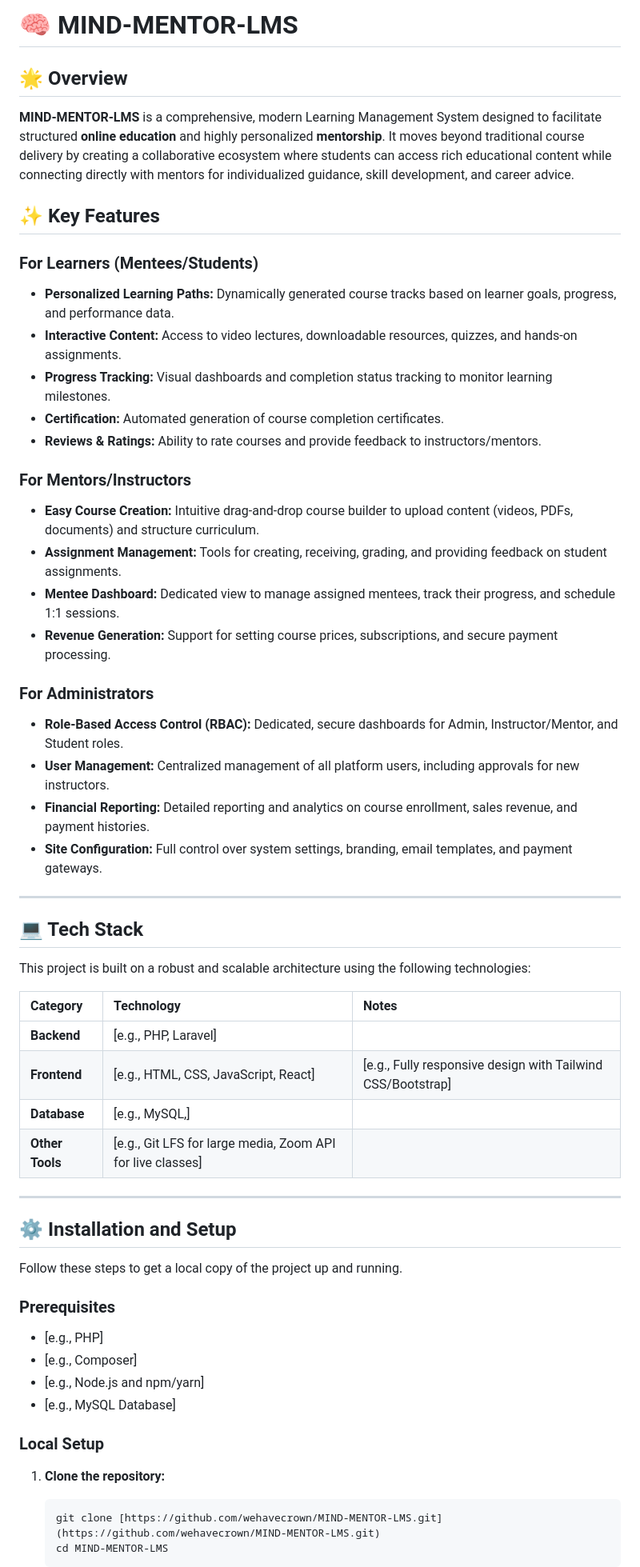
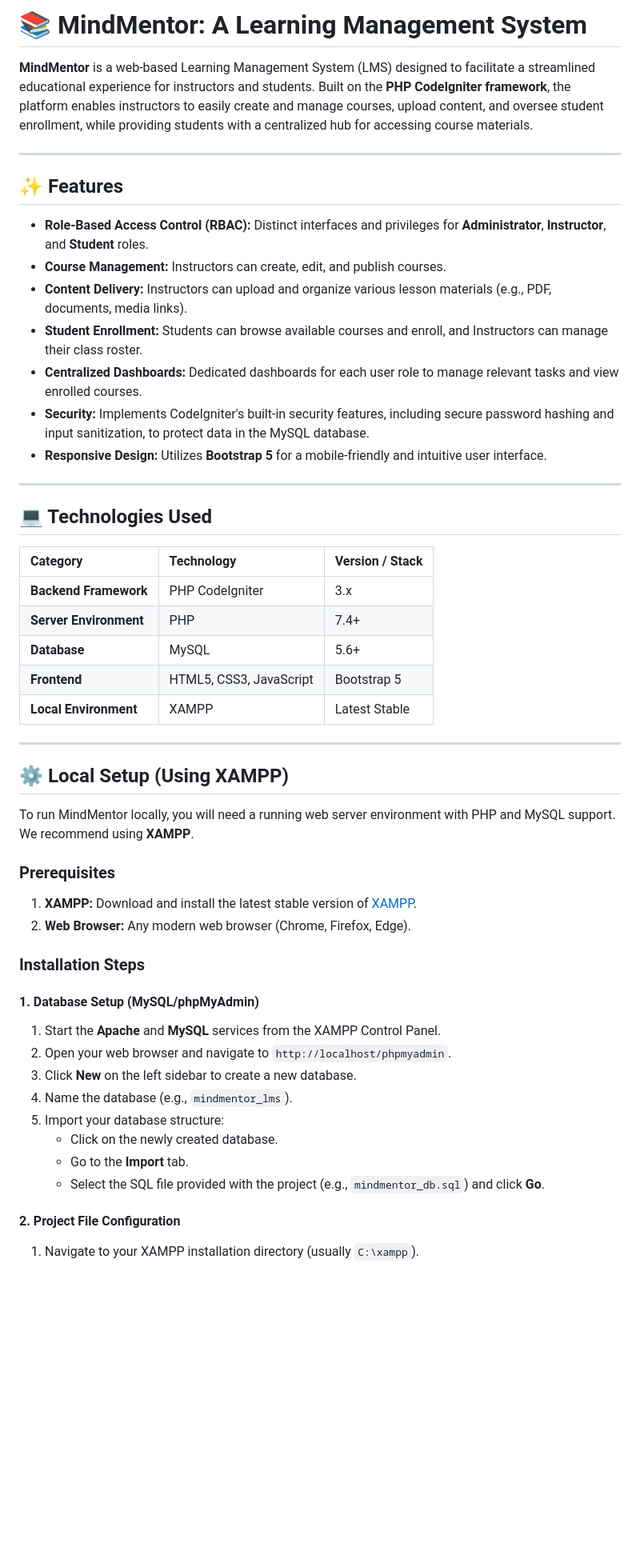
Before and after one commit to wehavecrown/MIND-MENTOR-LMS, a Markdown page: README.md, the part around the change printed below. Shown: that part at 80% size. Drawn GitHub-style; blank space fills up the shorter version.

````diff
--- a/README.md
+++ b/README.md
@@ -1,62 +1,56 @@
-# 🧠 MIND-MENTOR-LMS
+# 📚 MindMentor: A Learning Management System
 
-## 🌟 Overview
+**MindMentor** is a web-based Learning Management System (LMS) designed to facilitate a streamlined educational experience for instructors and students. Built on the **PHP CodeIgniter framework**, the platform enables instructors to easily create and manage courses, upload content, and oversee student enrollment, while providing students with a centralized hub for accessing course materials.
 
-**MIND-MENTOR-LMS** is a comprehensive, modern Learning Management System designed to facilitate structured **online education** and highly personalized **mentorship**. It moves beyond traditional course delivery by creating a collaborative ecosystem where students can access rich educational content while connecting directly with mentors for individualized guidance, skill development, and career advice.
+-----
 
-## ✨ Key Features
+## ✨ Features
 
-### For Learners (Mentees/Students)
+  * **Role-Based Access Control (RBAC):** Distinct interfaces and privileges for **Administrator**, **Instructor**, and **Student** roles.
+  * **Course Management:** Instructors can create, edit, and publish courses.
+  * **Content Delivery:** Instructors can upload and organize various lesson materials (e.g., PDF, documents, media links).
+  * **Student Enrollment:** Students can browse available courses and enroll, and Instructors can manage their class roster.
+  * **Centralized Dashboards:** Dedicated dashboards for each user role to manage relevant tasks and view enrolled courses.
+  * **Security:** Implements CodeIgniter's built-in security features, including secure password hashing and input sanitization, to protect data in the MySQL database.
+  * **Responsive Design:** Utilizes **Bootstrap 5** for a mobile-friendly and intuitive user interface.
 
-* **Personalized Learning Paths:** Dynamically generated course tracks based on learner goals, progress, and performance data.
-* **Interactive Content:** Access to video lectures, downloadable resources, quizzes, and hands-on assignments.
-* **Progress Tracking:** Visual dashboards and completion status tracking to monitor learning milestones.
-* **Certification:** Automated generation of course completion certificates.
-* **Reviews & Ratings:** Ability to rate courses and provide feedback to instructors/mentors.
+-----
 
-### For Mentors/Instructors
+## 💻 Technologies Used
 
-* **Easy Course Creation:** Intuitive drag-and-drop course builder to upload content (videos, PDFs, documents) and structure curriculum.
-* **Assignment Management:** Tools for creating, receiving, grading, and providing feedback on student assignments.
-* **Mentee Dashboard:** Dedicated view to manage assigned mentees, track their progress, and schedule 1:1 sessions.
-* **Revenue Generation:** Support for setting course prices, subscriptions, and secure payment processing.
+| Category | Technology | Version / Stack |
+| :--- | :--- | :--- |
+| **Backend Framework** | PHP CodeIgniter | 3.x |
+| **Server Environment** | PHP | 7.4+ |
+| **Database** | MySQL | 5.6+ |
+| **Frontend** | HTML5, CSS3, JavaScript | Bootstrap 5 |
+| **Local Environment** | XAMPP | Latest Stable |
 
-### For Administrators
+-----
 
-* **Role-Based Access Control (RBAC):** Dedicated, secure dashboards for Admin, Instructor/Mentor, and Student roles.
-* **User Management:** Centralized management of all platform users, including approvals for new instructors.
-* **Financial Reporting:** Detailed reporting and analytics on course enrollment, sales revenue, and payment histories.
-* **Site Configuration:** Full control over system settings, branding, email templates, and payment gateways.
+## ⚙️ Local Setup (Using XAMPP)
 
----
-
-## 💻 Tech Stack
-
-This project is built on a robust and scalable architecture using the following technologies:
-
-| Category | Technology | Notes |
-| :--- | :--- | :--- |
-| **Backend** | [e.g., PHP, Laravel] |
-| **Frontend** | [e.g., HTML, CSS, JavaScript, React] | [e.g., Fully responsive design with Tailwind CSS/Bootstrap] |
-| **Database** | [e.g., MySQL,] |
-| **Other Tools** | [e.g., Git LFS for large media, Zoom API for live classes] | |
-
----
-
-## ⚙️ Installation and Setup
-
-Follow these steps to get a local copy of the project up and running.
+To run MindMentor locally, you will need a running web server environment with PHP and MySQL support. We recommend using **XAMPP**.
 
 ### Prerequisites
 
-* [e.g., PHP]
-* [e.g., Composer]
-* [e.g., Node.js and npm/yarn]
-* [e.g., MySQL Database]
+1.  **XAMPP:** Download and install the latest stable version of [XAMPP](https://www.apachefriends.org/index.html).
+2.  **Web Browser:** Any modern web browser (Chrome, Firefox, Edge).
 
-### Local Setup
+### Installation Steps
 
-1.  **Clone the repository:**
-    ```bash
-    git clone [https://github.com/wehavecrown/MIND-MENTOR-LMS.git](https://github.com/wehavecrown/MIND-MENTOR-LMS.git)
-    cd MIND-MENTOR-LMS
+#### 1\. Database Setup (MySQL/phpMyAdmin)
+
+1.  Start the **Apache** and **MySQL** services from the XAMPP Control Panel.
+2.  Open your web browser and navigate to `http://localhost/phpmyadmin`.
+3.  Click **New** on the left sidebar to create a new database.
+4.  Name the database (e.g., `mindmentor_lms`).
+5.  Import your database structure:
+      * Click on the newly created database.
+      * Go to the **Import** tab.
+      * Select the SQL file provided with the project (e.g., `mindmentor_db.sql`) and click **Go**.
+
+#### 2\. Project File Configuration
+
+1.  Navigate to your XAMPP installation directory (usually `C:\xampp`).
+
````
Also changed, not shown: other parts of README.md (+42 -24 lines).
